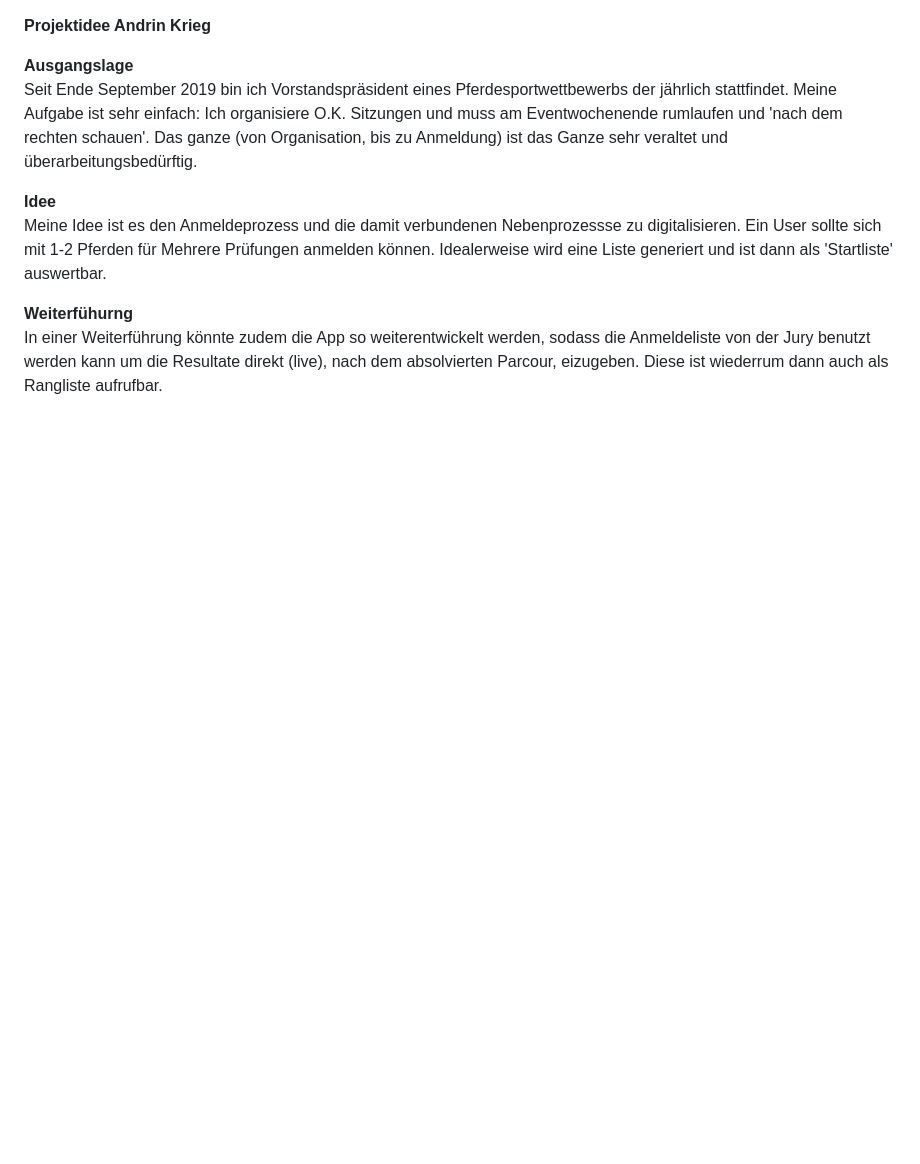
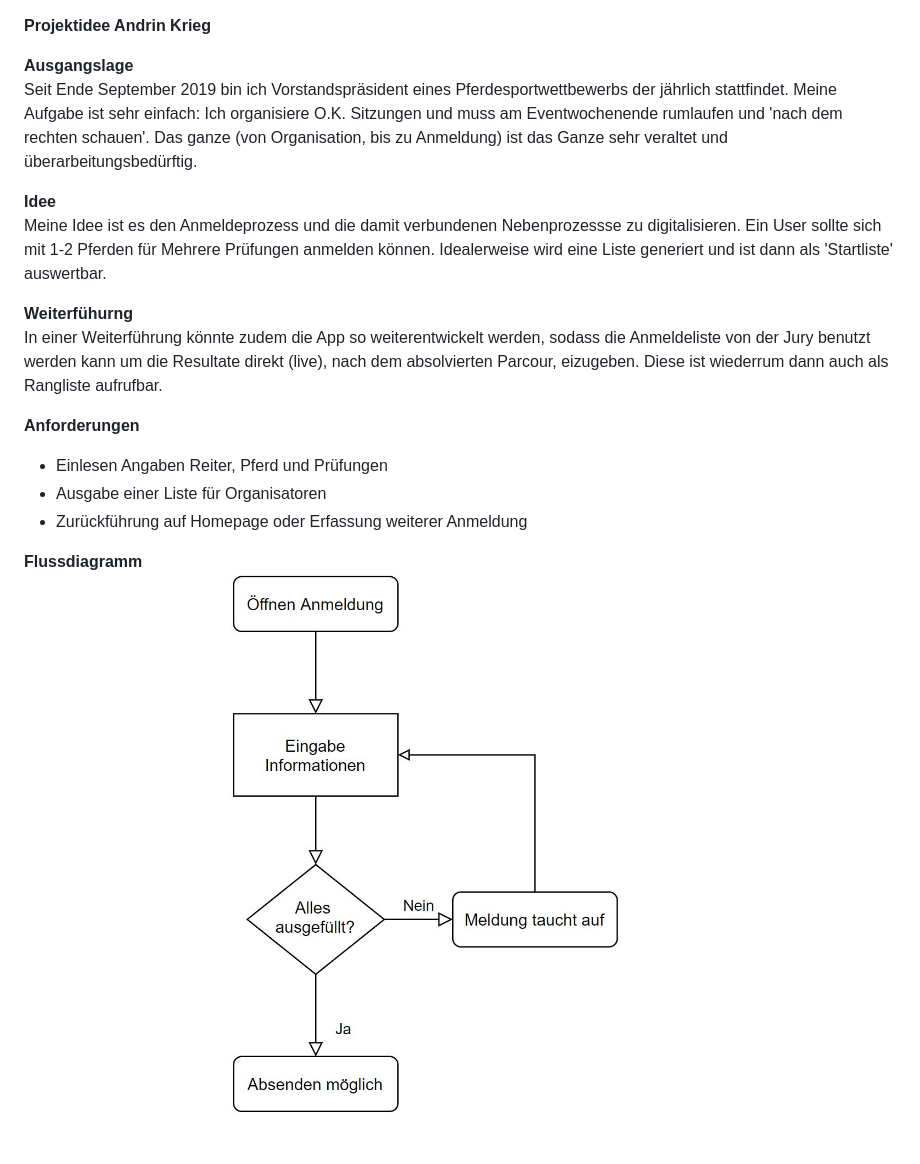
Before and after one commit to AndrinKrieg/dbmProg2, a Markdown page: README.md, the part around the change. GitHub-like rendering; pictures changed too: andrins_flussdiagramm.JPG (added); blank space fills up the shorter version.

Commit message:
REEEEADME update :)

```diff
--- a/README.md
+++ b/README.md
@@ -8,3 +8,11 @@ Meine Idee ist es den Anmeldeprozess und die damit verbundenen Nebenprozessse zu
 
 **Weiterfühurng**
 In einer Weiterführung könnte zudem die App so weiterentwickelt werden, sodass die Anmeldeliste von der Jury benutzt werden kann um die Resultate direkt (live), nach dem absolvierten Parcour, eizugeben. Diese ist wiederrum dann auch als Rangliste aufrufbar.
+
+**Anforderungen**
+- Einlesen Angaben Reiter, Pferd und Prüfungen
+- Ausgabe einer Liste für Organisatoren
+- Zurückführung auf Homepage oder Erfassung weiterer Anmeldung
+
+**Flussdiagramm**
+![Andrins flow diagramm](andrins_flussdiagramm.JPG)
```
